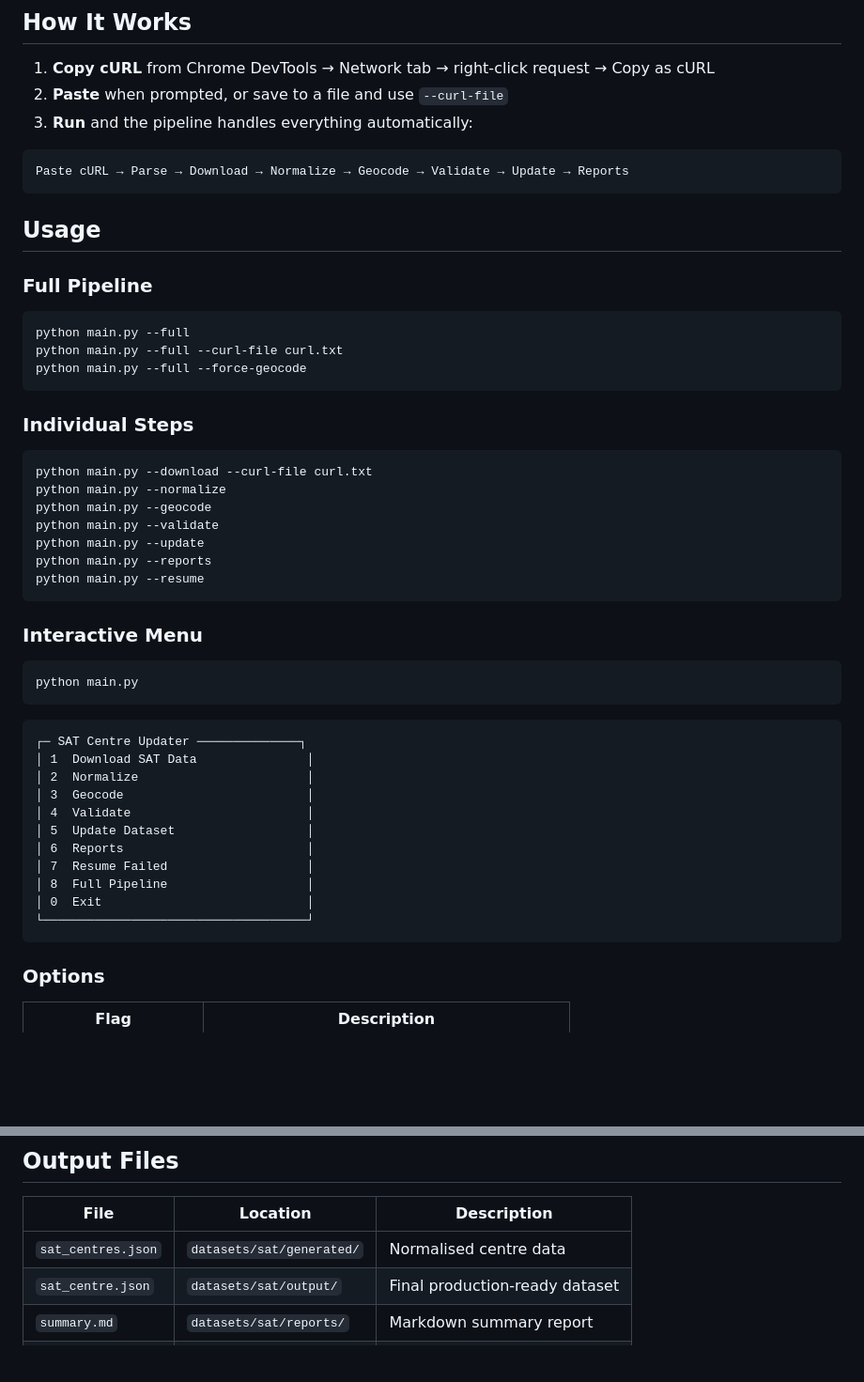
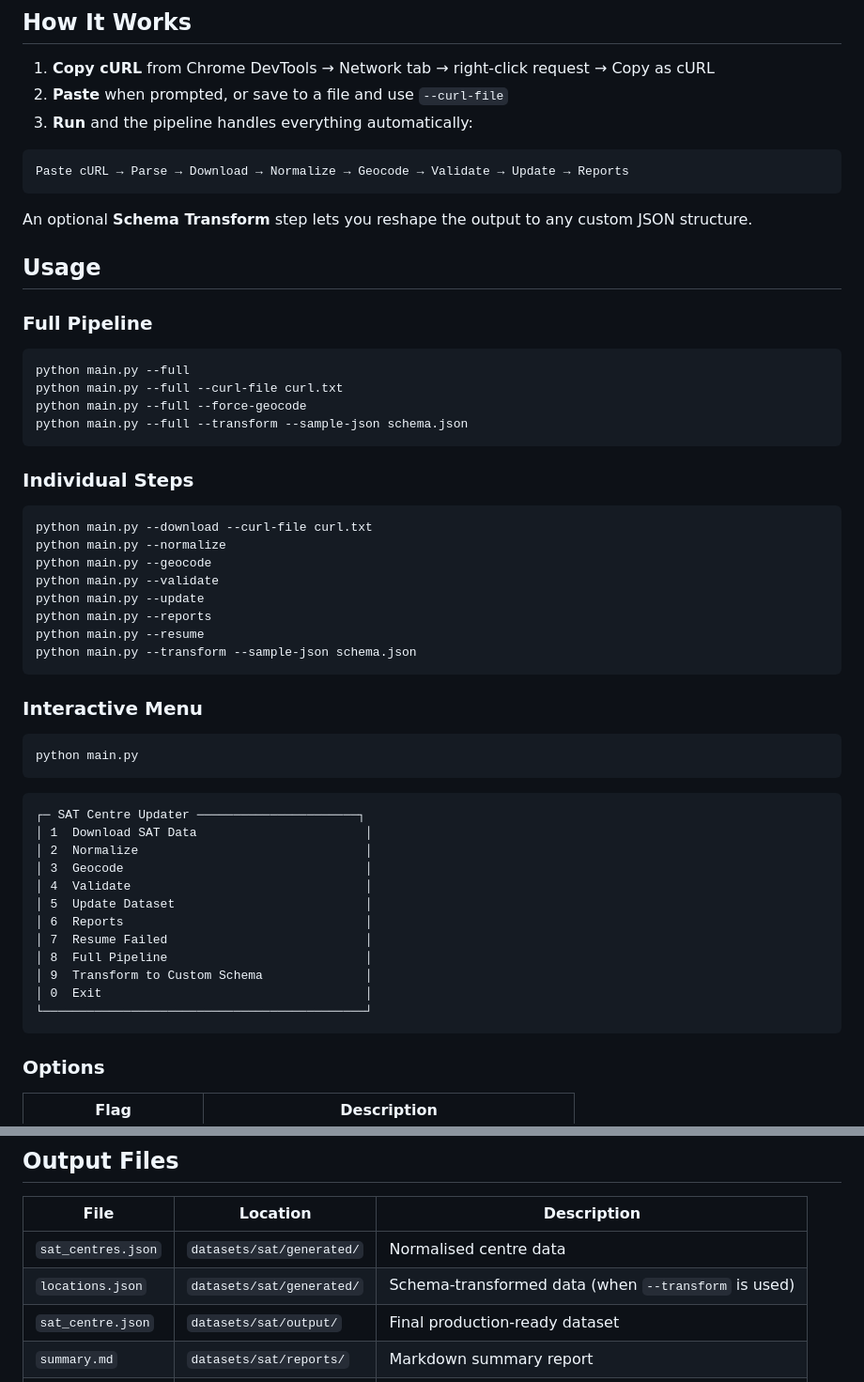
Before and after one commit to shauryagangrade/sat-centres-workflow, a Markdown page: README.md, 2 parts joined by grey strips. Shown at 94% size. GitHub-like rendering; blank space fills up the shorter version.

````diff
--- a/README.md
+++ b/README.md
@@ -27,6 +27,8 @@ python main.py
 Paste cURL → Parse → Download → Normalize → Geocode → Validate → Update → Reports
 ```
 
+An optional **Schema Transform** step lets you reshape the output to any custom JSON structure.
+
 ## Usage
 
 ### Full Pipeline
@@ -35,6 +37,7 @@ Paste cURL → Parse → Download → Normalize → Geocode → Validate → Upd
 python main.py --full
 python main.py --full --curl-file curl.txt
 python main.py --full --force-geocode
+python main.py --full --transform --sample-json schema.json
 ```
 
 ### Individual Steps
@@ -47,6 +50,7 @@ python main.py --validate
 python main.py --update
 python main.py --reports
 python main.py --resume
+python main.py --transform --sample-json schema.json
 ```
 
 ### Interactive Menu
@@ -56,17 +60,18 @@ python main.py
 ```
 
 ```
-┌─ SAT Centre Updater ──────────────┐
-│ 1  Download SAT Data               │
-│ 2  Normalize                       │
-│ 3  Geocode                         │
-│ 4  Validate                        │
-│ 5  Update Dataset                  │
-│ 6  Reports                         │
-│ 7  Resume Failed                   │
-│ 8  Full Pipeline                   │
-│ 0  Exit                            │
-└────────────────────────────────────┘
+┌─ SAT Centre Updater ──────────────────────┐
+│ 1  Download SAT Data                       │
+│ 2  Normalize                               │
+│ 3  Geocode                                 │
+│ 4  Validate                                │
+│ 5  Update Dataset                          │
+│ 6  Reports                                 │
+│ 7  Resume Failed                           │
+│ 8  Full Pipeline                           │
+│ 9  Transform to Custom Schema              │
+│ 0  Exit                                    │
+└────────────────────────────────────────────┘
 ```
 
 ### Options
@@ -140,6 +192,7 @@ sat_updater/
 | File | Location | Description |
 |------|----------|-------------|
 | `sat_centres.json` | `datasets/sat/generated/` | Normalised centre data |
+| `locations.json` | `datasets/sat/generated/` | Schema-transformed data (when `--transform` is used) |
 | `sat_centre.json` | `datasets/sat/output/` | Final production-ready dataset |
 | `summary.md` | `datasets/sat/reports/` | Markdown summary report |
 | `summary.html` | `datasets/sat/reports/` | HTML summary report |
````
Also changed, not shown: other parts of README.md (+61 -0 lines).
